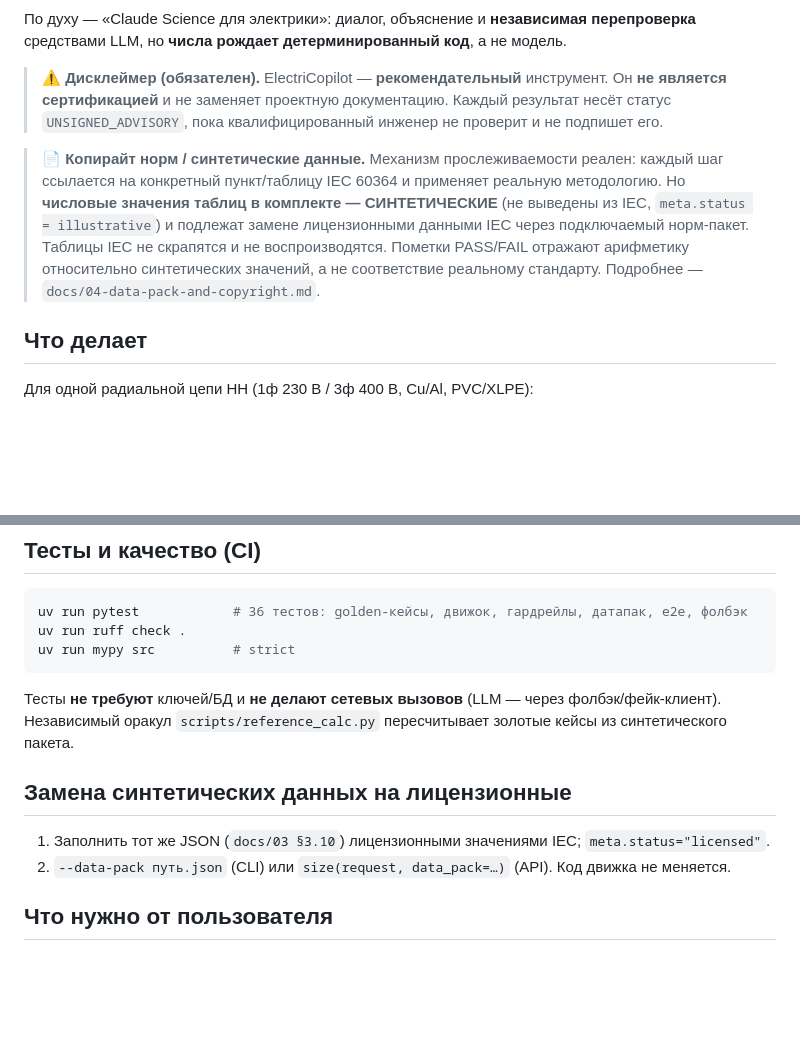
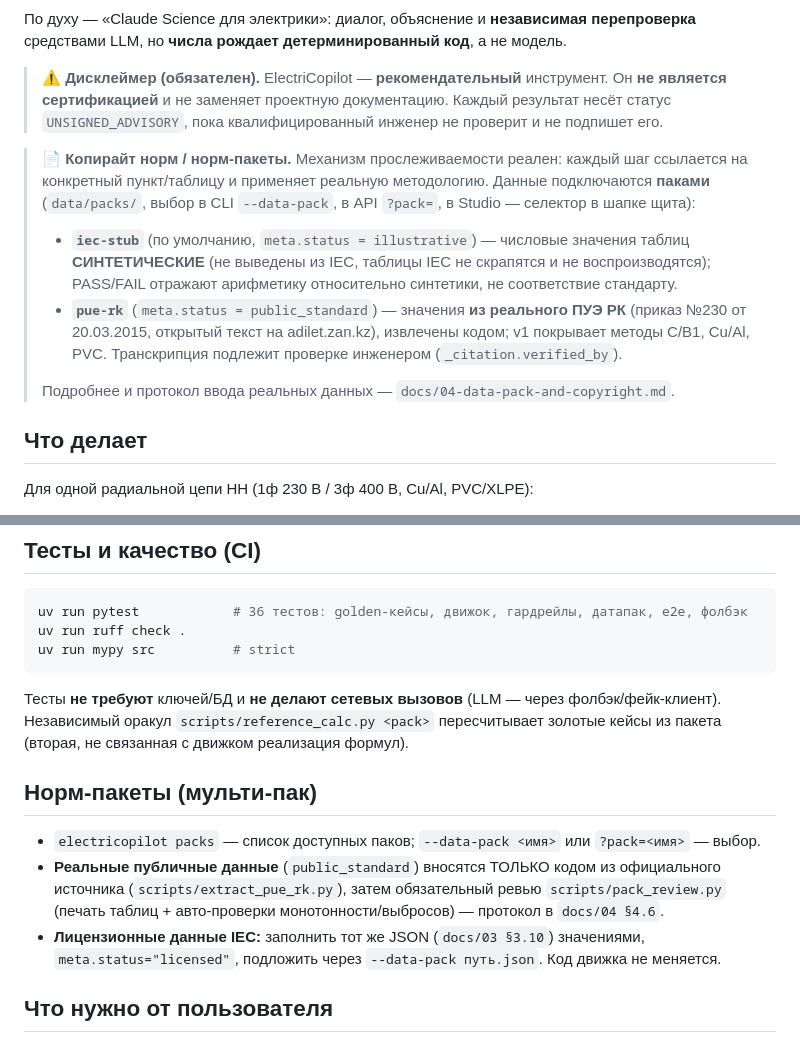
Before and after one commit to rahatshukirkhan/electricopilot, a Markdown page: README.md, 2 parts joined by grey strips. Rendered like a GitHub page; blank space fills up the shorter version.

Commit message:
readme: document multi-pack (iec-stub synthetic + pue-rk public_standard)
The copyright note no longer claims all bundled data is synthetic — it
now distinguishes the default illustrative iec-stub from the pue-rk
public_standard pack (real ПУЭ РК values, script-extracted, engineer-
verified transcription), and points at the data-entry protocol.

````diff
--- a/README.md
+++ b/README.md
@@ -11,13 +11,18 @@
 > является сертификацией** и не заменяет проектную документацию. Каждый результат несёт статус
 > `UNSIGNED_ADVISORY`, пока квалифицированный инженер не проверит и не подпишет его.
 
-> 📄 **Копирайт норм / синтетические данные.** Механизм прослеживаемости реален: каждый шаг
-> ссылается на конкретный пункт/таблицу IEC 60364 и применяет реальную методологию. Но
-> **числовые значения таблиц в комплекте — СИНТЕТИЧЕСКИЕ** (не выведены из IEC, `meta.status =
-> illustrative`) и подлежат замене лицензионными данными IEC через подключаемый норм-пакет.
-> Таблицы IEC не скрапятся и не воспроизводятся. Пометки PASS/FAIL отражают арифметику
-> относительно синтетических значений, а не соответствие реальному стандарту. Подробнее —
-> `docs/04-data-pack-and-copyright.md`.
+> 📄 **Копирайт норм / норм-пакеты.** Механизм прослеживаемости реален: каждый шаг
+> ссылается на конкретный пункт/таблицу и применяет реальную методологию. Данные подключаются
+> **паками** (`data/packs/`, выбор в CLI `--data-pack`, в API `?pack=`, в Studio — селектор в
+> шапке щита):
+> - **`iec-stub`** (по умолчанию, `meta.status = illustrative`) — числовые значения таблиц
+>   **СИНТЕТИЧЕСКИЕ** (не выведены из IEC, таблицы IEC не скрапятся и не воспроизводятся);
+>   PASS/FAIL отражают арифметику относительно синтетики, не соответствие стандарту.
+> - **`pue-rk`** (`meta.status = public_standard`) — значения **из реального ПУЭ РК**
+>   (приказ №230 от 20.03.2015, открытый текст на adilet.zan.kz), извлечены кодом; v1 покрывает
+>   методы C/B1, Cu/Al, PVC. Транскрипция подлежит проверке инженером (`_citation.verified_by`).
+>
+> Подробнее и протокол ввода реальных данных — `docs/04-data-pack-and-copyright.md`.
 
 ## Что делает
 
@@ -161,12 +166,17 @@ uv run mypy src          # strict
 ```
 
 Тесты **не требуют** ключей/БД и **не делают сетевых вызовов** (LLM — через фолбэк/фейк-клиент).
-Независимый оракул `scripts/reference_calc.py` пересчитывает золотые кейсы из синтетического пакета.
+Независимый оракул `scripts/reference_calc.py <pack>` пересчитывает золотые кейсы из пакета
+(вторая, не связанная с движком реализация формул).
 
-## Замена синтетических данных на лицензионные
+## Норм-пакеты (мульти-пак)
 
-1. Заполнить тот же JSON (`docs/03 §3.10`) лицензионными значениями IEC; `meta.status="licensed"`.
-2. `--data-pack путь.json` (CLI) или `size(request, data_pack=…)` (API). Код движка не меняется.
+- `electricopilot packs` — список доступных паков; `--data-pack <имя>` или `?pack=<имя>` — выбор.
+- **Реальные публичные данные** (`public_standard`) вносятся ТОЛЬКО кодом из официального
+  источника (`scripts/extract_pue_rk.py`), затем обязательный ревью `scripts/pack_review.py`
+  (печать таблиц + авто-проверки монотонности/выбросов) — протокол в `docs/04 §4.6`.
+- **Лицензионные данные IEC:** заполнить тот же JSON (`docs/03 §3.10`) значениями,
+  `meta.status="licensed"`, подложить через `--data-pack путь.json`. Код движка не меняется.
 
 ## Что нужно от пользователя
 
````
